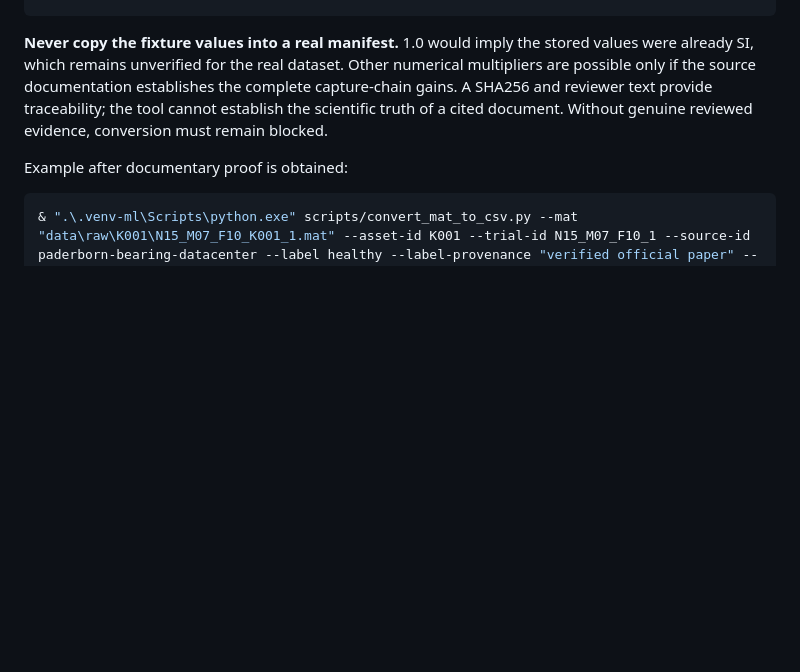
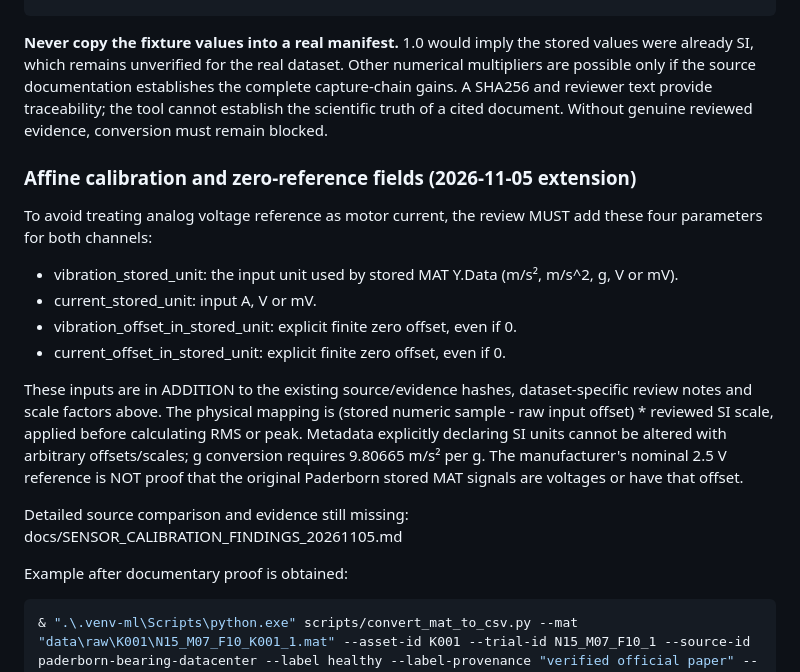
Before and after one commit to dfdfewqk/FaultMate-AI, a Markdown page: docs/P7_2_ML_CONVERTER_HANDOFF.md, the part around the change. GitHub-like rendering; blank space fills up the shorter version.

Commit message:
docs(ml): preserve primary unit evidence research and add voltage zero-reference requirements

````diff
--- a/docs/P7_2_ML_CONVERTER_HANDOFF.md
+++ b/docs/P7_2_ML_CONVERTER_HANDOFF.md
@@ -36,6 +36,28 @@ Manifest structure, SOFTWARE FIXTURE EXAMPLE ONLY (not a genuine Paderborn calib
 
 **Never copy the fixture values into a real manifest.** 1.0 would imply the stored values were already SI, which remains unverified for the real dataset. Other numerical multipliers are possible only if the source documentation establishes the complete capture-chain gains. A SHA256 and reviewer text provide traceability; the tool cannot establish the scientific truth of a cited document. Without genuine reviewed evidence, conversion must remain blocked.
 
+### Affine calibration and zero-reference fields (2026-11-05 extension)
+
+To avoid treating analog voltage reference as motor current, the review MUST
+add these four parameters for both channels:
+
+- vibration_stored_unit: the input unit used by stored MAT Y.Data
+  (m/s², m/s^2, g, V or mV).
+- current_stored_unit: input A, V or mV.
+- vibration_offset_in_stored_unit: explicit finite zero offset, even if 0.
+- current_offset_in_stored_unit: explicit finite zero offset, even if 0.
+
+These inputs are in ADDITION to the existing source/evidence hashes,
+dataset-specific review notes and scale factors above. The physical mapping
+is (stored numeric sample - raw input offset) * reviewed SI scale, applied
+before calculating RMS or peak. Metadata explicitly declaring SI units cannot
+be altered with arbitrary offsets/scales; g conversion requires 9.80665
+m/s² per g. The manufacturer's nominal 2.5 V reference is NOT proof that
+the original Paderborn stored MAT signals are voltages or have that offset.
+
+Detailed source comparison and evidence still missing:
+docs/SENSOR_CALIBRATION_FINDINGS_20261105.md
+
 Example after documentary proof is obtained:
 ```powershell
 & ".\.venv-ml\Scripts\python.exe" scripts/convert_mat_to_csv.py --mat "data\raw\K001\N15_M07_F10_K001_1.mat" --asset-id K001 --trial-id N15_M07_F10_1 --source-id paderborn-bearing-datacenter --label healthy --label-provenance "verified official paper" --unit-manifest review.json --unit-evidence-document original-confirmation.pdf --output data\converted\verified-record.csv
````
